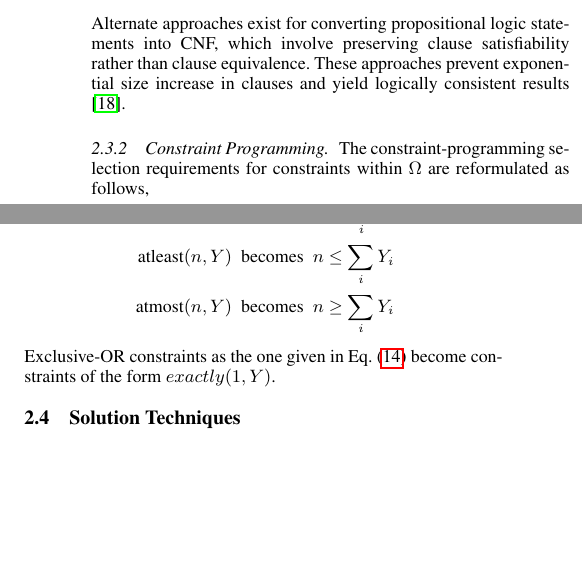
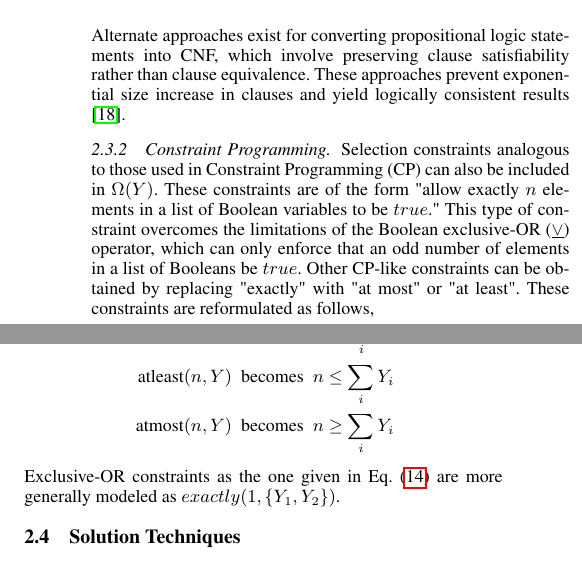
Before and after one commit to hdavid16/DisjunctiveProgramming.jl, a LaTeX document (paper/paper.tex): two parts of the columns of page 3 of 6, joined at a grey line, cut so that both start at the same text, the shorter picture padded with empty space. Compiled offline with pdfLaTeX.

Commit message:
clarify CP text

```diff
--- a/paper/paper.tex
+++ b/paper/paper.tex
@@ -182,7 +182,7 @@ Once the logic propositions are converted to CNF, each clause can be converted i
 Alternate approaches exist for converting propositional logic statements into CNF, which involve preserving clause satisfiability rather than clause equivalence. These approaches prevent exponential size increase in clauses and yield logically consistent results \cite{jackson_sheridan_2005}.
 
 \subsubsection{Constraint Programming}
-The constraint-programming selection requirements for constraints within $\Omega$ are reformulated as follows,
+Selection constraints analogous to those used in Constraint Programming (CP) can also be included in $\Omega(Y)$. These constraints are of the form "allow exactly $n$ elements in a list of Boolean variables to be $true$." This type of constraint overcomes the limitations of the Boolean exclusive-OR ($\underline{\vee}$) operator, which can only enforce that an odd number of elements in a list of Booleans be $true$. Other CP-like constraints can be obtained by replacing "exactly" with "at most" or "at least". These constraints are reformulated as follows,
 
 \begin{align*}
     \text{exactly}(n, Y) & \ \ \text{becomes} \ \ n = \sum_i Y_i \\
@@ -190,8 +190,7 @@ The constraint-programming selection requirements for constraints within $\Omega
     \text{atmost}(n, Y) &  \ \ \text{becomes} \ \ n \geq \sum_i Y_i
 \end{align*}
 
-Exclusive-OR constraints as the one given in Eq. \eqref{eq:simple_xor} become constraints of the form $exactly(1,Y)$.
-\vskip 6pt
+Exclusive-OR constraints as the one given in Eq. \eqref{eq:simple_xor} are more generally modeled as $exactly(1,\{Y_1,Y_2\})$.
 
 \subsection{Solution Techniques}
 
```
Also changed, not shown: paper/paper.pdf, paper/paper.tex (11 more changed lines).
